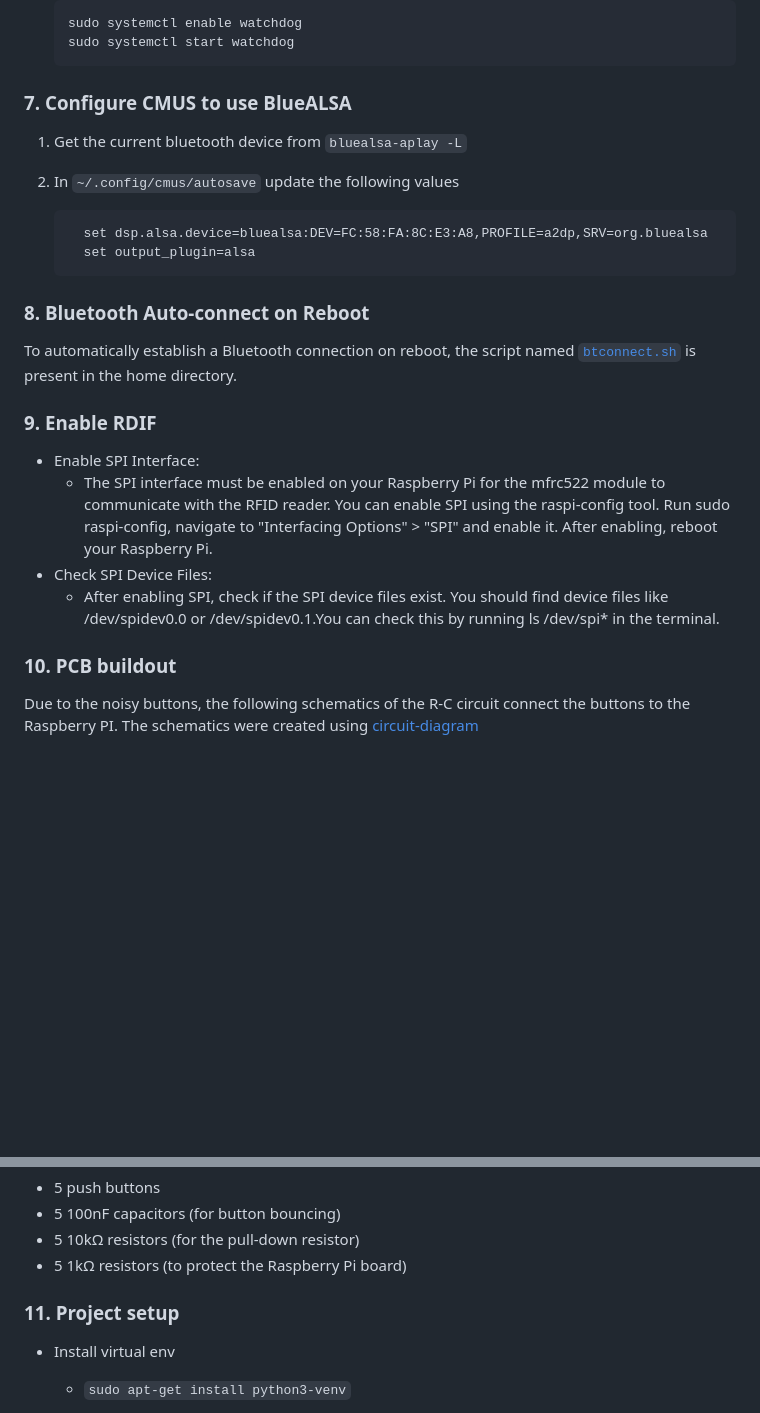
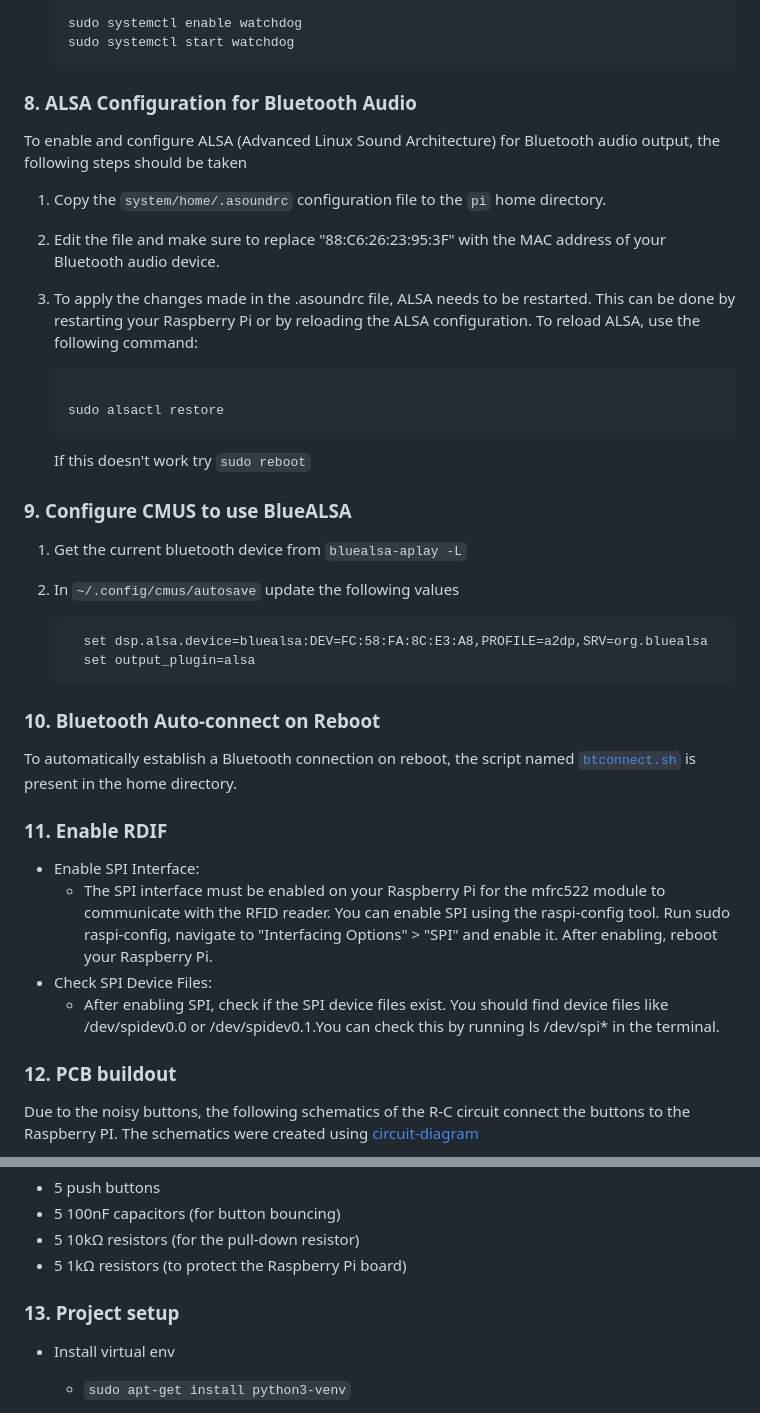
Before and after one commit to aaronromeo/pyrfid-jukebox, a Markdown page: README.md, 2 parts joined by grey strips. Drawn GitHub-style; blank space fills up the shorter version.

Commit message:
Adding in the ALSA Config docs

````diff
--- a/README.md
+++ b/README.md
@@ -152,7 +152,24 @@ Enable the Watchdog Kernel Module:
     sudo systemctl start watchdog
     ```
 
-### 7. Configure CMUS to use BlueALSA
+### 8. ALSA Configuration for Bluetooth Audio
+
+To enable and configure ALSA (Advanced Linux Sound Architecture) for Bluetooth audio output, the following steps should be taken
+
+1. Copy the `system/home/.asoundrc` configuration file to the `pi` home directory.
+
+2. Edit the file and make sure to replace "88:C6:26:23:95:3F" with the MAC address of your Bluetooth audio device.
+
+3. To apply the changes made in the .asoundrc file, ALSA needs to be restarted. This can be done by restarting your Raspberry Pi or by reloading the ALSA configuration. To reload ALSA, use the following command:
+
+    ```bash
+
+    sudo alsactl restore
+    ```
+
+    If this doesn't work try `sudo reboot`
+
+### 9. Configure CMUS to use BlueALSA
 
 1. Get the current bluetooth device from `bluealsa-aplay -L`
 2. In `~/.config/cmus/autosave` update the following values
@@ -162,18 +179,18 @@ Enable the Watchdog Kernel Module:
       set output_plugin=alsa
     ```
 
-### 8. Bluetooth Auto-connect on Reboot
+### 10. Bluetooth Auto-connect on Reboot
 
 To automatically establish a Bluetooth connection on reboot, the script named [`btconnect.sh`](system/scripts/btconnect.sh) is present in the home directory.
 
-### 9. Enable RDIF
+### 11. Enable RDIF
 
 - Enable SPI Interface:
   - The SPI interface must be enabled on your Raspberry Pi for the mfrc522 module to communicate with the RFID reader. You can enable SPI using the raspi-config tool. Run sudo raspi-config, navigate to "Interfacing Options" > "SPI" and enable it. After enabling, reboot your Raspberry Pi.
 - Check SPI Device Files:
   - After enabling SPI, check if the SPI device files exist. You should find device files like /dev/spidev0.0 or /dev/spidev0.1.You can check this by running ls /dev/spi* in the terminal.
 
-### 10. PCB buildout
+### 12. PCB buildout
 
 Due to the noisy buttons, the following schematics of the R-C circuit connect the buttons to the Raspberry PI. The schematics were created using [circuit-diagram](https://www.circuit-diagram.org)
 
@@ -186,7 +203,7 @@ The required parts are
 - 5 10kΩ resistors (for the pull-down resistor)
 - 5 1kΩ resistors (to protect the Raspberry Pi board)
 
-### 11. Project setup
+### 13. Project setup
 
 - Install virtual env
   - `sudo apt-get install python3-venv`
````
